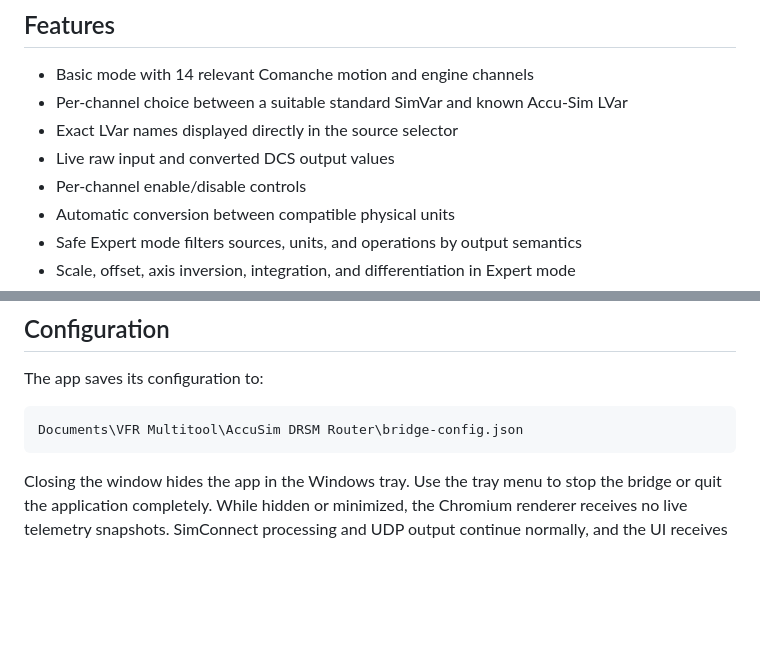
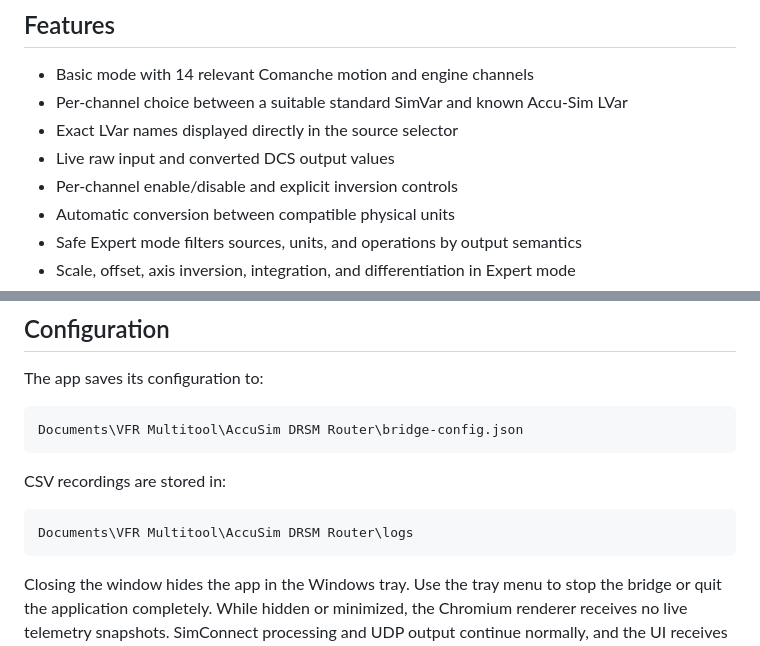
Before and after one commit to iNherjer/AccuSim-DRSM-Telemetry-Router, a Markdown page: README.md, 2 parts joined by grey strips. Drawn GitHub-style; blank space fills up the shorter version.

````diff
--- a/README.md
+++ b/README.md
@@ -50,7 +50,7 @@ Telemetry Router ── mapping / unit conversion ──► DCS v2 JSON over UDP
 - Per-channel choice between a suitable standard SimVar and known Accu-Sim LVar
 - Exact LVar names displayed directly in the source selector
 - Live raw input and converted DCS output values
-- Per-channel enable/disable controls
+- Per-channel enable/disable and explicit inversion controls
 - Automatic conversion between compatible physical units
 - Safe Expert mode filters sources, units, and operations by output semantics
 - Scale, offset, axis inversion, integration, and differentiation in Expert mode
@@ -124,6 +143,12 @@ The app saves its configuration to:
 
 ```text
 Documents\VFR Multitool\AccuSim DRSM Router\bridge-config.json
+```
+
+CSV recordings are stored in:
+
+```text
+Documents\VFR Multitool\AccuSim DRSM Router\logs
 ```
 
 Closing the window hides the app in the Windows tray. Use the tray menu to stop
````
Also changed, not shown: other parts of README.md (+19 -0 lines), docs/images/telemetry-router-basic.png, 15 other files.
